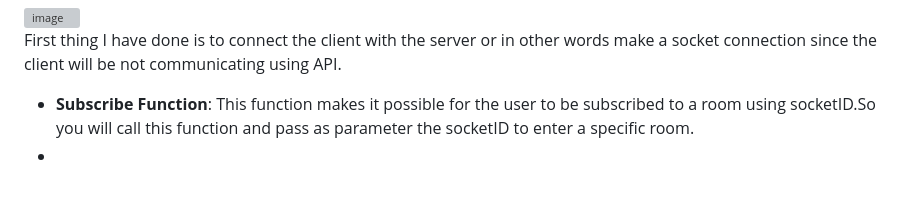
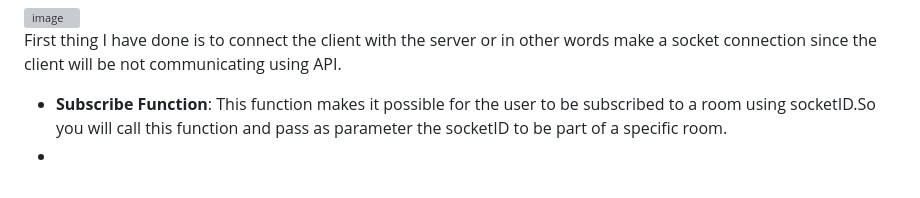
Before and after one commit to DanielAbdiaj/NotificationService, a Markdown page: README.md, the part around the change. Rendered like a GitHub page; grey boxes are pictures that could not be loaded.

```diff
--- a/README.md
+++ b/README.md
@@ -92,5 +92,5 @@ First thing I have done is to connect the client with the server or in other wor
 using API.
 
 * **Subscribe Function**:
-  This function makes it possible for the user to be subscribed to a room using socketID.So you will call this function and pass as parameter the socketID to enter a         specific room.
+  This function makes it possible for the user to be subscribed to a room using socketID.So you will call this function and pass as parameter the socketID to be part of a      specific room.
 *
```
